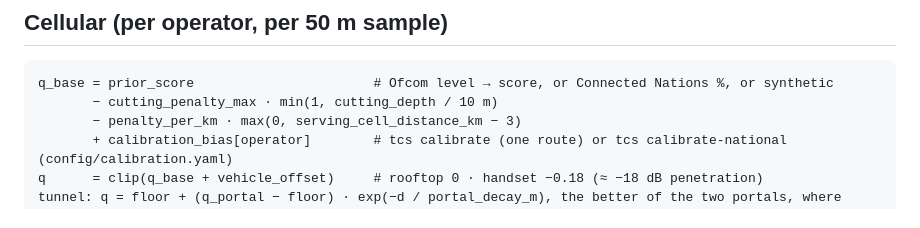
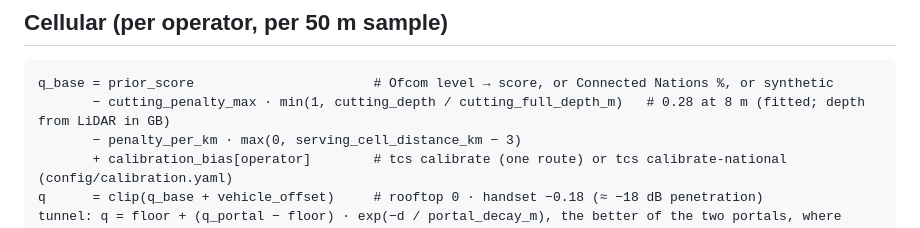
Before and after one commit to Lukehodg/Train-Simulator-Builder, a Markdown page: docs/model.md, the part around the change. GitHub-like rendering.

````diff
--- a/docs/model.md
+++ b/docs/model.md
@@ -6,7 +6,7 @@ All constants: `config/simulation.yaml` (versioned by `model_version`).
 
 ```
 q_base = prior_score                       # Ofcom level → score, or Connected Nations %, or synthetic
-       − cutting_penalty_max · min(1, cutting_depth / 10 m)
+       − cutting_penalty_max · min(1, cutting_depth / cutting_full_depth_m)   # 0.28 at 8 m (fitted; depth from LiDAR in GB)
        − penalty_per_km · max(0, serving_cell_distance_km − 3)
        + calibration_bias[operator]        # tcs calibrate (one route) or tcs calibrate-national (config/calibration.yaml)
 q      = clip(q_base + vehicle_offset)     # rooftop 0 · handset −0.18 (≈ −18 dB penetration)
````
Also changed, not shown: docs/validation.md (+23 -0 lines).
